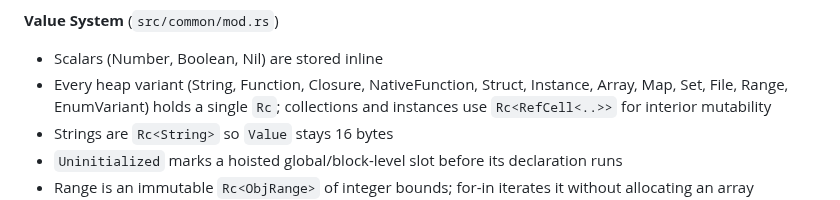
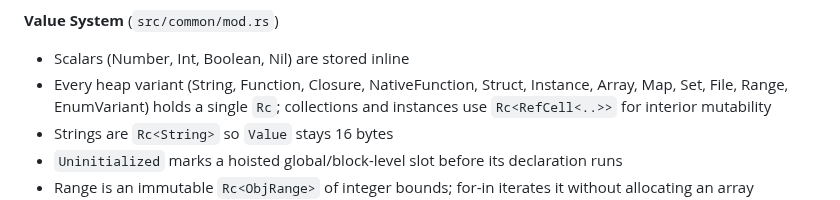
Before and after one commit to patbuc/neon, a Markdown page: CLAUDE.md, the part around the change. Rendered like a GitHub page.

```diff
--- a/CLAUDE.md
+++ b/CLAUDE.md
@@ -181,7 +181,7 @@ cargo run --features disassemble -- script.n
 
 **Value System** (`src/common/mod.rs`)
 
-- Scalars (Number, Boolean, Nil) are stored inline
+- Scalars (Number, Int, Boolean, Nil) are stored inline
 - Every heap variant (String, Function, Closure, NativeFunction, Struct, Instance, Array, Map, Set, File, Range, EnumVariant) holds a single `Rc`; collections and instances use `Rc<RefCell<..>>` for interior mutability
 - Strings are `Rc<String>` so `Value` stays 16 bytes
 - `Uninitialized` marks a hoisted global/block-level slot before its declaration runs
```
Also changed, not shown: README.md (+24 -10 lines), 1 other file.
